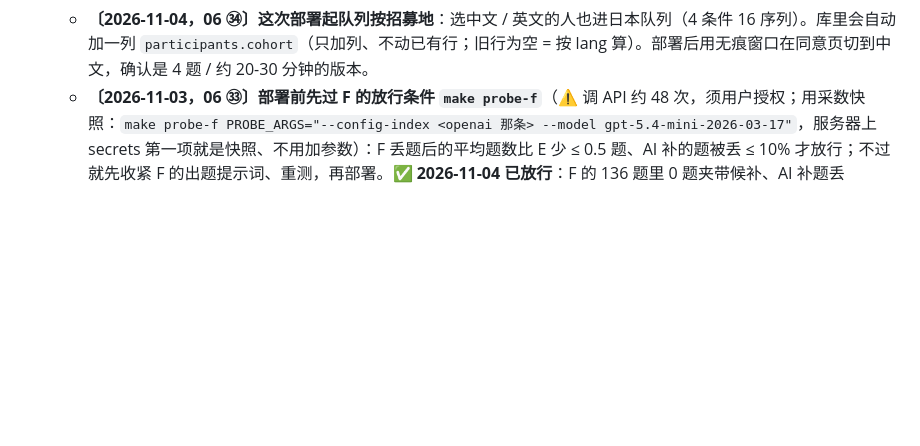
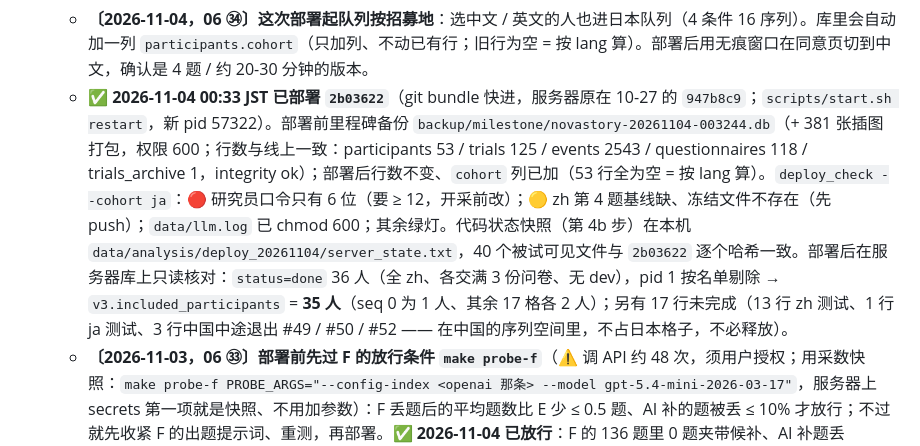
Before and after one commit to Gosoki/NovaStory, a Markdown page: docs/paper/07_采数前执行清单.md, the part around the change. Drawn GitHub-style; blank space fills up the shorter version.

```diff
--- a/docs/paper/07_采数前执行清单.md
+++ b/docs/paper/07_采数前执行清单.md
@@ -188,6 +188,7 @@ SQLite 单文件 `data/novastory.db`（WAL 模式），自有服务器原地持
    - **不要安排有硬性结束时间的课堂场次**：中国队列的序列按编号取、seq 12–17 全是先做 E，晚到者拿到 E 在前的序列又做不完，造成了批次×序列混杂（09-08）。ja 从 2026-10-28 起交错取格（每 4 人一个完整 4×4 方阵，`core/db.py`），这个风险小了，但做不完的人仍会集中在某几个格子里。非用不可，至少留 40 分钟（4 轮中位约 20–23 分），离结束不到 40 分钟就不再放新人。
 4c. **〔2026-10-23〕部署一次，把默认语言切到 ja**（第一位日本被试之前；之后整个采集期间不再部署、不再重启）〔**2026-10-31**：部署前先定 **06 ㉗** —— 部署 v1（master）还是界面改版 v2（分支 `v2设计`，见 20）；选 v2 就先合进 master，第 4d 步的试跑也在 v2 上做〕：
    - **〔2026-11-04，06 ㉞〕这次部署起队列按招募地**：选中文 / 英文的人也进日本队列（4 条件 16 序列）。库里会自动加一列 `participants.cohort`（只加列、不动已有行；旧行为空 = 按 lang 算）。部署后用无痕窗口在同意页切到中文，确认是 4 题 / 约 20-30 分钟的版本。
+   - ✅ **2026-11-04 00:33 JST 已部署 `2b03622`**（git bundle 快进，服务器原在 10-27 的 `947b8c9`；`scripts/start.sh restart`，新 pid 57322）。部署前里程碑备份 `backup/milestone/novastory-20261104-003244.db`（+ 381 张插图打包，权限 600；行数与线上一致：participants 53 / trials 125 / events 2543 / questionnaires 118 / trials_archive 1，integrity ok）；部署后行数不变、`cohort` 列已加（53 行全为空 = 按 lang 算）。`deploy_check --cohort ja`：🔴 研究员口令只有 6 位（要 ≥ 12，开采前改）；🟡 zh 第 4 题基线缺、冻结文件不存在（先 push）；`data/llm.log` 已 chmod 600；其余绿灯。代码状态快照（第 4b 步）在本机 `data/analysis/deploy_20261104/server_state.txt`，40 个被试可见文件与 `2b03622` 逐个哈希一致。部署后在服务器库上只读核对：`status=done` 36 人（全 zh、各交满 3 份问卷、无 dev），pid 1 按名单剔除 → `v3.included_participants` = **35 人**（seq 0 为 1 人、其余 17 格各 2 人）；另有 17 行未完成（13 行 zh 测试、1 行 ja 测试、3 行中国中途退出 #49 / #50 / #52 —— 在中国的序列空间里，不占日本格子，不必释放）。
    - **〔2026-11-03，06 ㉝〕部署前先过 F 的放行条件 `make probe-f`**（⚠️ 调 API 约 48 次，须用户授权；用采数快照：`make probe-f PROBE_ARGS="--config-index <openai 那条> --model gpt-5.4-mini-2026-03-17"`，服务器上 secrets 第一项就是快照、不用加参数）：F 丢题后的平均题数比 E 少 ≤ 0.5 题、AI 补的题被丢 ≤ 10% 才放行；不过就先收紧 F 的出题提示词、重测，再部署。✅ **2026-11-04 已放行**：F 的 136 题里 0 题夹带候补、AI 补题丢 0/64；平均题数 E 6.12 / F 5.67（差 0.46，来自 F 提示词本身少出约半题，不是丢题；日志 `data/analysis/probe_f/probe_f_20261104.log`）。
    - **部署前先在本机跑 `make smoke-e2e smoke-ja`**（2026-11-03 起：`smoke-ja` 让 8 名日本被试走真实界面、F 三种点开行为，查库后跑完整条分析管线与研究员后台，确认改过的代码仍能把每个字段采进库、取得出来）。全绿再部署。
    - 服务器拉到最新代码并重启。〔2026-10-27〕这次部署同时带上**第 4 条件 F 与 4 条件 16 序列设计**（06 ㉖）、ja 同意书的新版（4 题 / 約20〜30分 / Claude / 完成页邮箱，2026-10-28）、第 4 题、ja 交错分配（2026-10-28），以及研究员后台的新面板（= 06 ㉔-6 的 (b)）。C / D / E 的流程与 prompt 没变；zh 的被试可见文字没变。
```
Also changed, not shown: docs/paper/10_核心决策留痕.md (+1 -1 lines).
